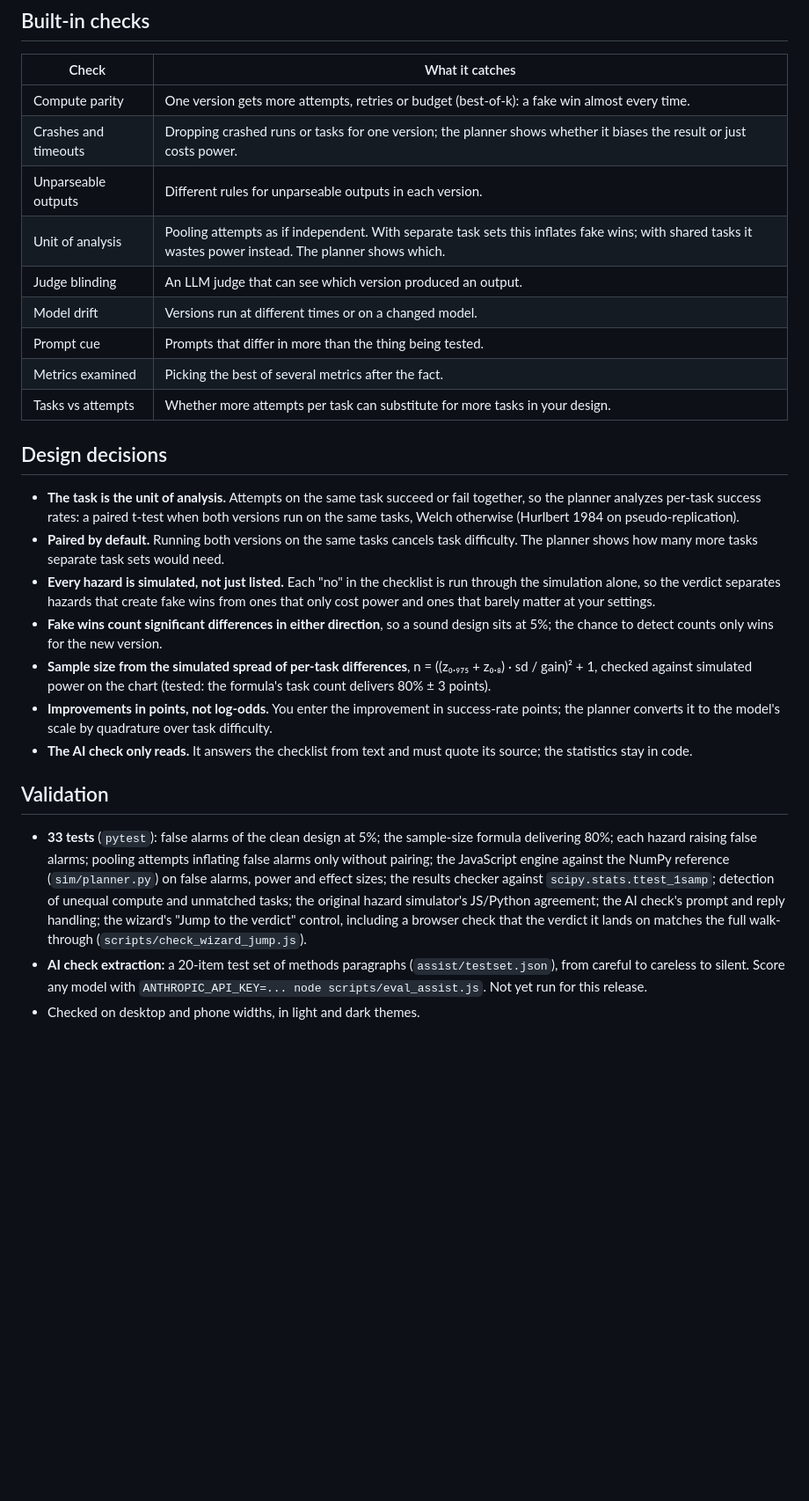
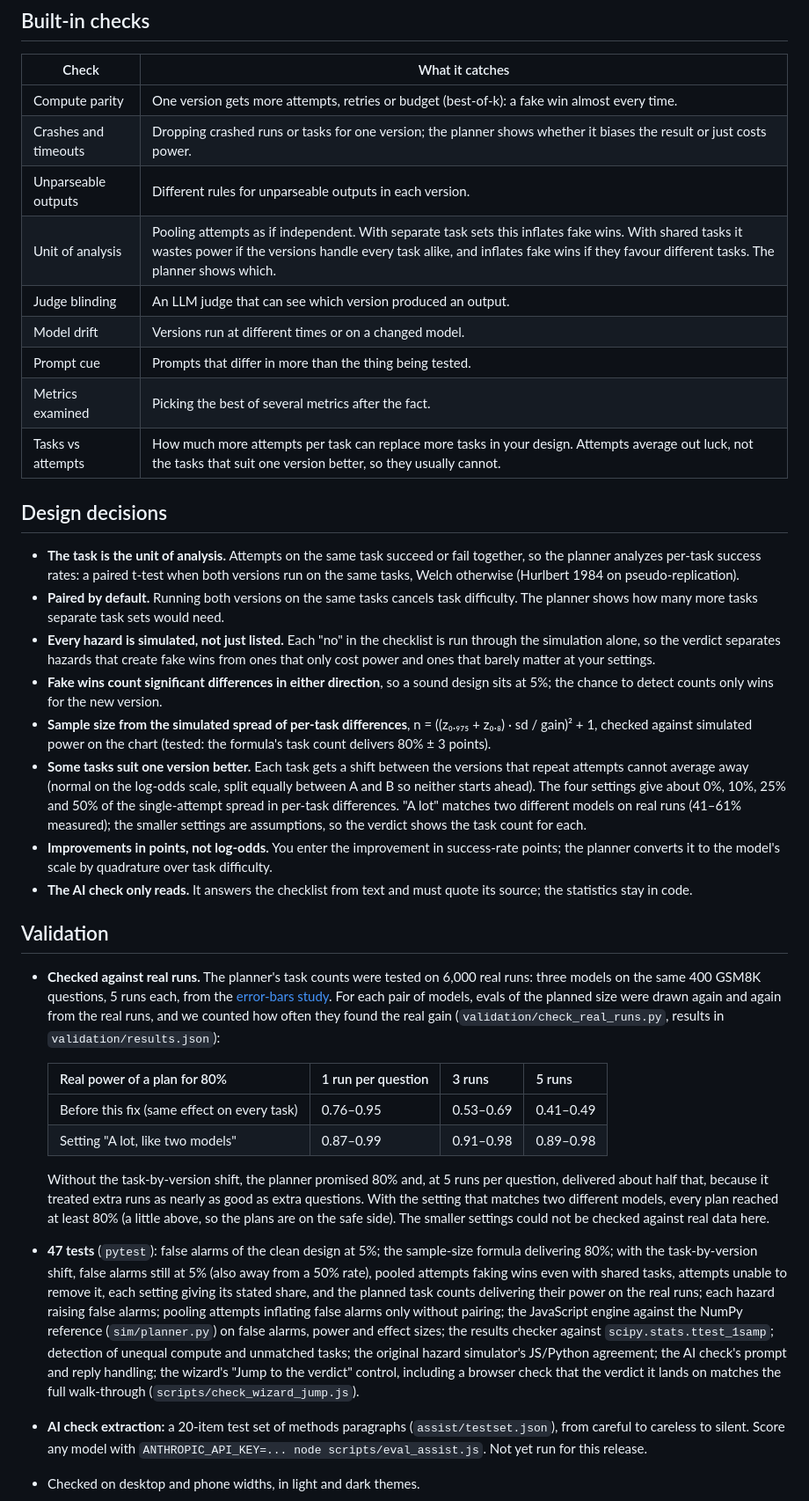
Before and after one commit to omidgolchin/experiment-hazard-simulator, a Markdown page: README.md, the part around one of its changes. Shown at 88% size. GitHub-like rendering; blank space fills up the shorter version.

```diff
--- a/README.md
+++ b/README.md
@@ -24,12 +24,12 @@ For anyone comparing two AI agents, prompts or models on a set of tasks: before
 | Compute parity | One version gets more attempts, retries or budget (best-of-k): a fake win almost every time. |
 | Crashes and timeouts | Dropping crashed runs or tasks for one version; the planner shows whether it biases the result or just costs power. |
 | Unparseable outputs | Different rules for unparseable outputs in each version. |
-| Unit of analysis | Pooling attempts as if independent. With separate task sets this inflates fake wins; with shared tasks it wastes power instead. The planner shows which. |
+| Unit of analysis | Pooling attempts as if independent. With separate task sets this inflates fake wins. With shared tasks it wastes power if the versions handle every task alike, and inflates fake wins if they favour different tasks. The planner shows which. |
 | Judge blinding | An LLM judge that can see which version produced an output. |
 | Model drift | Versions run at different times or on a changed model. |
 | Prompt cue | Prompts that differ in more than the thing being tested. |
 | Metrics examined | Picking the best of several metrics after the fact. |
-| Tasks vs attempts | Whether more attempts per task can substitute for more tasks in your design. |
+| Tasks vs attempts | How much more attempts per task can replace more tasks in your design. Attempts average out luck, not the tasks that suit one version better, so they usually cannot. |
 
 ## Design decisions
 
@@ -38,12 +38,21 @@ For anyone comparing two AI agents, prompts or models on a set of tasks: before
 - **Every hazard is simulated, not just listed.** Each "no" in the checklist is run through the simulation alone, so the verdict separates hazards that create fake wins from ones that only cost power and ones that barely matter at your settings.
 - **Fake wins count significant differences in either direction**, so a sound design sits at 5%; the chance to detect counts only wins for the new version.
 - **Sample size from the simulated spread of per-task differences**, n = ((z₀.₉₇₅ + z₀.₈) · sd / gain)² + 1, checked against simulated power on the chart (tested: the formula's task count delivers 80% ± 3 points).
+- **Some tasks suit one version better.** Each task gets a shift between the versions that repeat attempts cannot average away (normal on the log-odds scale, split equally between A and B so neither starts ahead). The four settings give about 0%, 10%, 25% and 50% of the single-attempt spread in per-task differences. "A lot" matches two different models on real runs (41–61% measured); the smaller settings are assumptions, so the verdict shows the task count for each.
 - **Improvements in points, not log-odds.** You enter the improvement in success-rate points; the planner converts it to the model's scale by quadrature over task difficulty.
 - **The AI check only reads.** It answers the checklist from text and must quote its source; the statistics stay in code.
 
 ## Validation
 
-- **33 tests** (`pytest`): false alarms of the clean design at 5%; the sample-size formula delivering 80%; each hazard raising false alarms; pooling attempts inflating false alarms only without pairing; the JavaScript engine against the NumPy reference (`sim/planner.py`) on false alarms, power and effect sizes; the results checker against `scipy.stats.ttest_1samp`; detection of unequal compute and unmatched tasks; the original hazard simulator's JS/Python agreement; the AI check's prompt and reply handling; the wizard's "Jump to the verdict" control, including a browser check that the verdict it lands on matches the full walk-through (`scripts/check_wizard_jump.js`).
+- **Checked against real runs.** The planner's task counts were tested on 6,000 real runs: three models on the same 400 GSM8K questions, 5 runs each, from the [error-bars study](https://github.com/omidgolchin/llm-eval-error-bars). For each pair of models, evals of the planned size were drawn again and again from the real runs, and we counted how often they found the real gain (`validation/check_real_runs.py`, results in `validation/results.json`):
+
+  | Real power of a plan for 80% | 1 run per question | 3 runs | 5 runs |
+  |---|---|---|---|
+  | Before this fix (same effect on every task) | 0.76–0.95 | 0.53–0.69 | 0.41–0.49 |
+  | Setting "A lot, like two models" | 0.87–0.99 | 0.91–0.98 | 0.89–0.98 |
+
+  Without the task-by-version shift, the planner promised 80% and, at 5 runs per question, delivered about half that, because it treated extra runs as nearly as good as extra questions. With the setting that matches two different models, every plan reached at least 80% (a little above, so the plans are on the safe side). The smaller settings could not be checked against real data here.
+- **47 tests** (`pytest`): false alarms of the clean design at 5%; the sample-size formula delivering 80%; with the task-by-version shift, false alarms still at 5% (also away from a 50% rate), pooled attempts faking wins even with shared tasks, attempts unable to remove it, each setting giving its stated share, and the planned task counts delivering their power on the real runs; each hazard raising false alarms; pooling attempts inflating false alarms only without pairing; the JavaScript engine against the NumPy reference (`sim/planner.py`) on false alarms, power and effect sizes; the results checker against `scipy.stats.ttest_1samp`; detection of unequal compute and unmatched tasks; the original hazard simulator's JS/Python agreement; the AI check's prompt and reply handling; the wizard's "Jump to the verdict" control, including a browser check that the verdict it lands on matches the full walk-through (`scripts/check_wizard_jump.js`).
 - **AI check extraction:** a 20-item test set of methods paragraphs (`assist/testset.json`), from careful to careless to silent. Score any model with `ANTHROPIC_API_KEY=... node scripts/eval_assist.js`. Not yet run for this release.
 - Checked on desktop and phone widths, in light and dark themes.
 
```
Also changed, not shown: other parts of README.md (+11 -5 lines), DECISIONS.md (+8 -0 lines), docs/hero.gif, docs/screenshots/desktop.png, docs/screenshots/phone.png, 10 other files.
